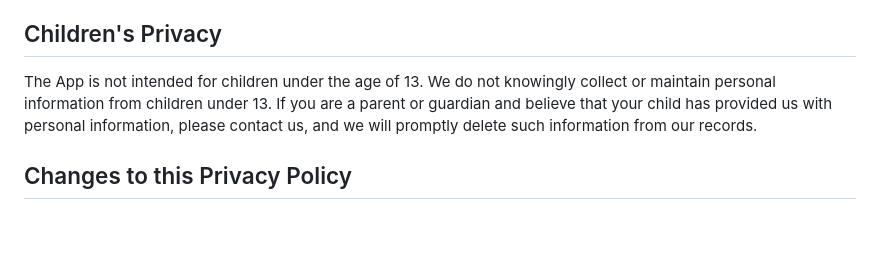
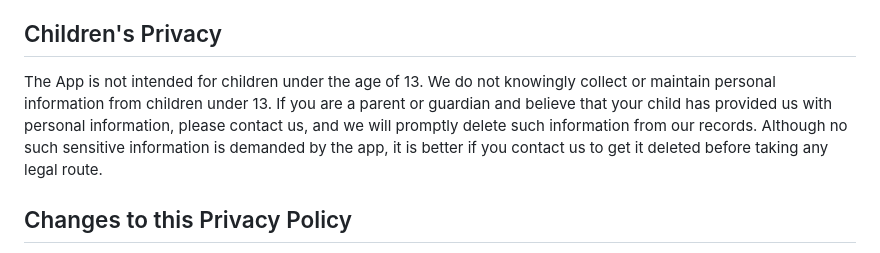
Before and after one commit to akm-xdd/syllabize-app, a Markdown page: PrivacyPolicy.md, the part around the change. Rendered like a GitHub page; blank space fills up the shorter version.

```diff
--- a/PrivacyPolicy.md
+++ b/PrivacyPolicy.md
@@ -48,7 +48,7 @@ We take reasonable measures to protect your personal information from unauthoriz
 
 ## Children's Privacy
 
-The App is not intended for children under the age of 13. We do not knowingly collect or maintain personal information from children under 13. If you are a parent or guardian and believe that your child has provided us with personal information, please contact us, and we will promptly delete such information from our records.
+The App is not intended for children under the age of 13. We do not knowingly collect or maintain personal information from children under 13. If you are a parent or guardian and believe that your child has provided us with personal information, please contact us, and we will promptly delete such information from our records. Although no such sensitive information is demanded by the app, it is better if you contact us to get it deleted before taking any legal route.
 
 ## Changes to this Privacy Policy
 
```
